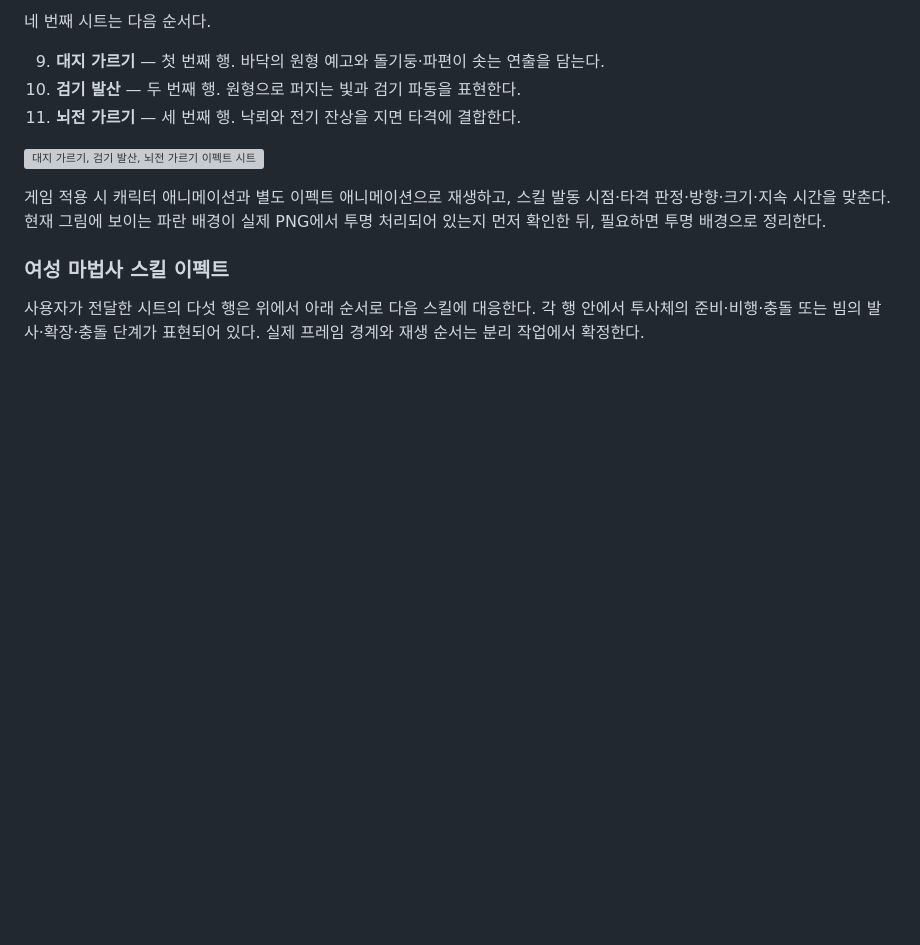
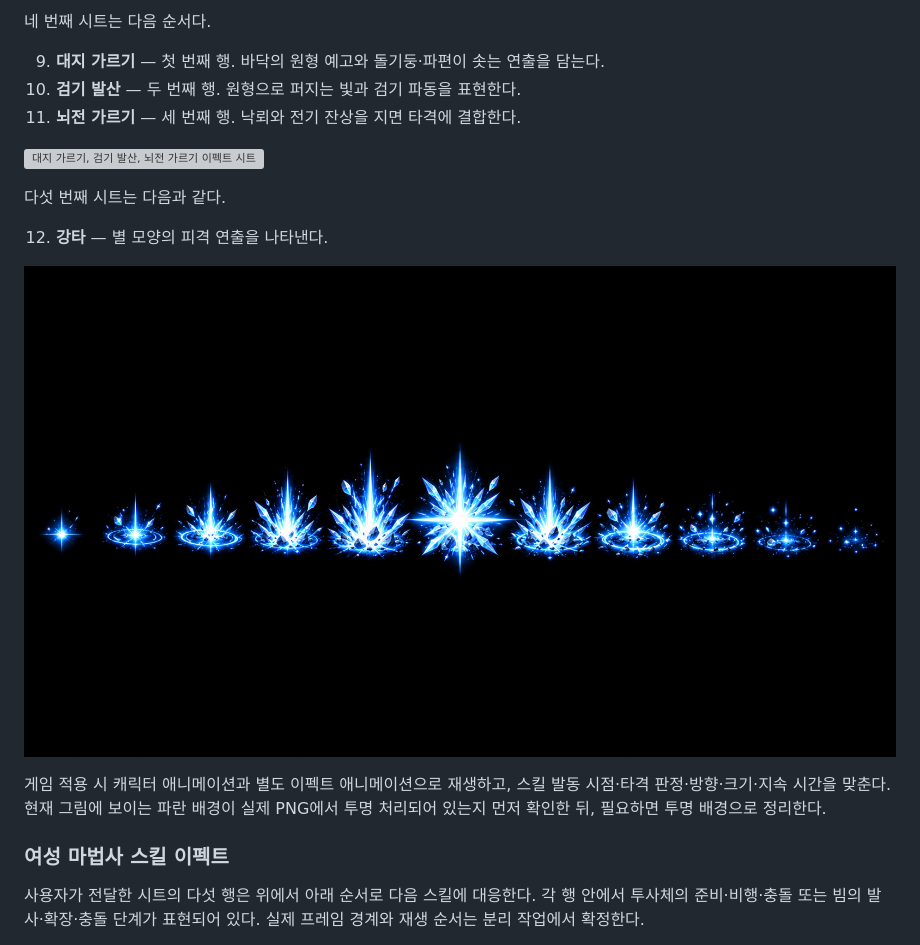
Before and after one commit to lgm1007/rpg-game-develop-note, a Markdown page: 21-character-style-redesign-plan.md, the part around the change. Drawn GitHub-style; pictures changed too: images/21/source-sheets/adventure-tail-swordman-skill-5.png (added); blank space fills up the shorter version; grey boxes are pictures that could not be loaded.

Commit message:
docs: 스킬 이펙트 이미지 추가 (#21)

```diff
--- a/21-character-style-redesign-plan.md
+++ b/21-character-style-redesign-plan.md
@@ -235,6 +235,12 @@
 
 ![대지 가르기, 검기 발산, 뇌전 가르기 이펙트 시트](images/21/source-sheets/adventure-tail-swordman-skill-4.png)
 
+다섯 번째 시트는 다음과 같다.
+
+12. **강타** — 별 모양의 피격 연출을 나타낸다.
+
+![강타 이펙트 시트](images/21/source-sheets/adventure-tail-swordman-skill-5.png)
+
 게임 적용 시 캐릭터 애니메이션과 별도 이펙트 애니메이션으로 재생하고, 스킬 발동 시점·타격 판정·방향·크기·지속 시간을 맞춘다. 현재 그림에 보이는 파란 배경이 실제 PNG에서 투명 처리되어 있는지 먼저 확인한 뒤, 필요하면 투명 배경으로 정리한다.
 
 ### 여성 마법사 스킬 이펙트
```
